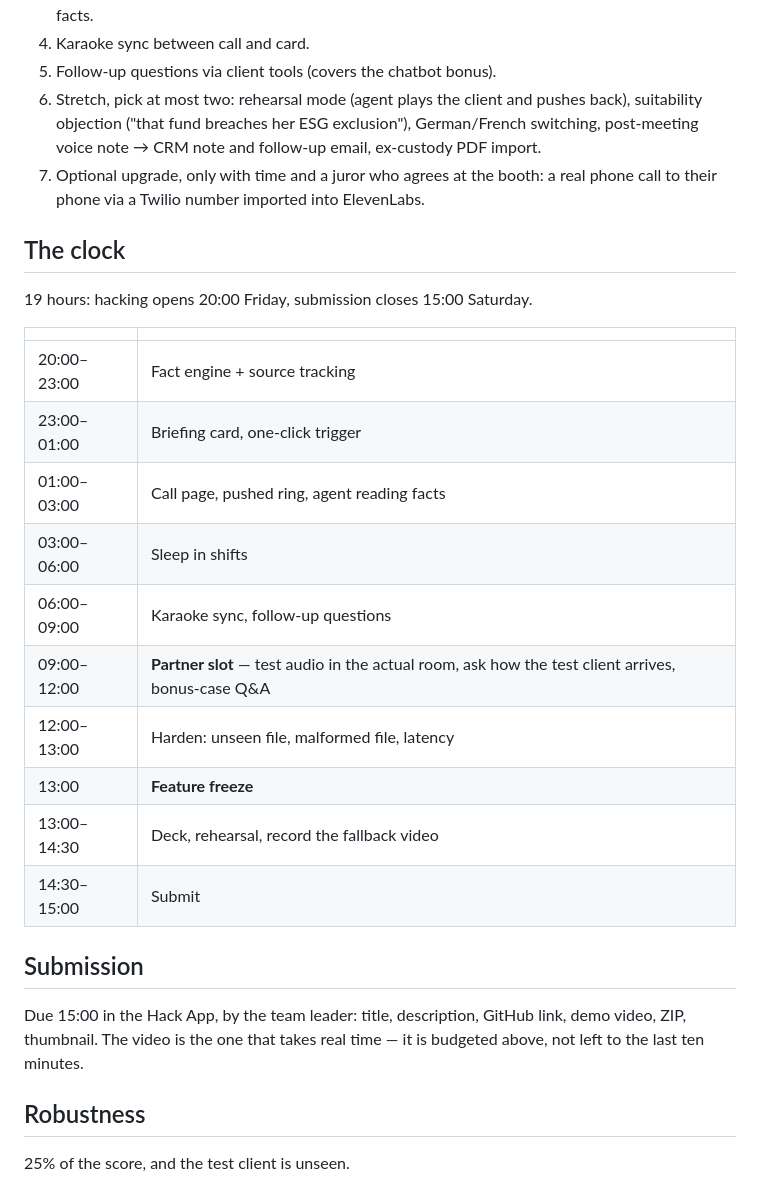
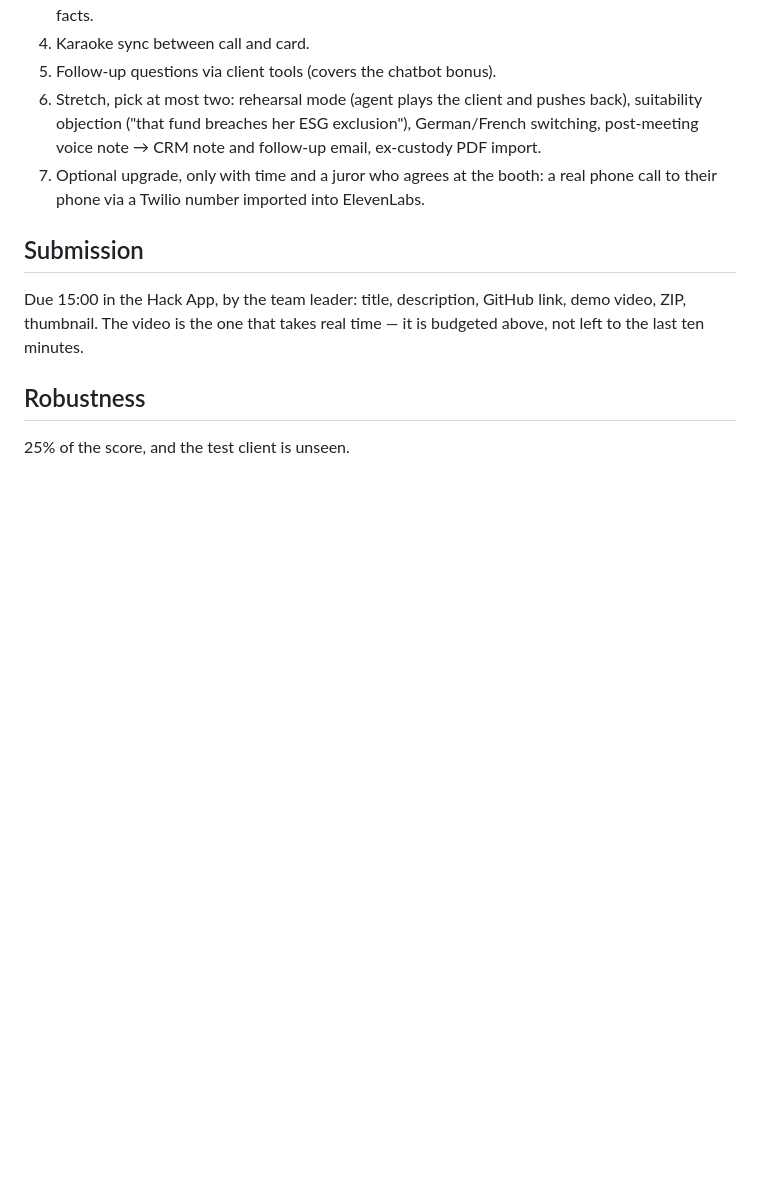
Before and after one commit to LevRoz630/starthack-2026, a Markdown page: docs/PLAN.md, the part around the change. GitHub-like rendering; blank space fills up the shorter version.

Commit message:
Drop the hour-by-hour timeline

```diff
--- a/docs/PLAN.md
+++ b/docs/PLAN.md
@@ -125,23 +125,6 @@ client file ──> fact engine (deterministic) ──> briefing facts + sources
 7. Optional upgrade, only with time and a juror who agrees at the booth: a real phone
    call to their phone via a Twilio number imported into ElevenLabs.
 
-## The clock
-
-19 hours: hacking opens 20:00 Friday, submission closes 15:00 Saturday.
-
-| | |
-| --- | --- |
-| 20:00–23:00 | Fact engine + source tracking |
-| 23:00–01:00 | Briefing card, one-click trigger |
-| 01:00–03:00 | Call page, pushed ring, agent reading facts |
-| 03:00–06:00 | Sleep in shifts |
-| 06:00–09:00 | Karaoke sync, follow-up questions |
-| 09:00–12:00 | **Partner slot** — test audio in the actual room, ask how the test client arrives, bonus-case Q&A |
-| 12:00–13:00 | Harden: unseen file, malformed file, latency |
-| 13:00 | **Feature freeze** |
-| 13:00–14:30 | Deck, rehearsal, record the fallback video |
-| 14:30–15:00 | Submit |
-
 ## Submission
 
 Due 15:00 in the Hack App, by the team leader: title, description, GitHub link,
```
